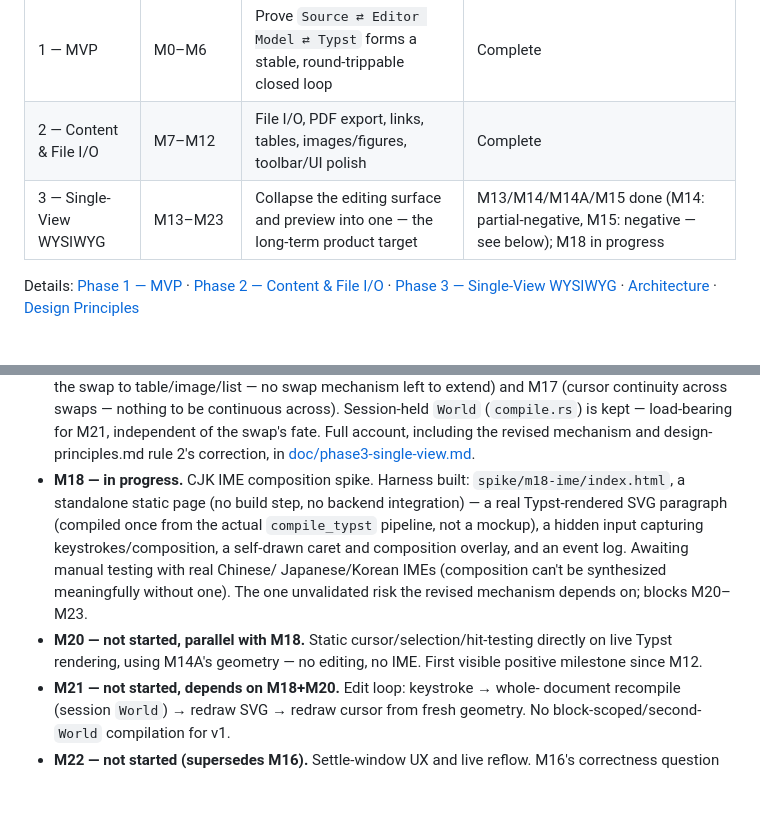
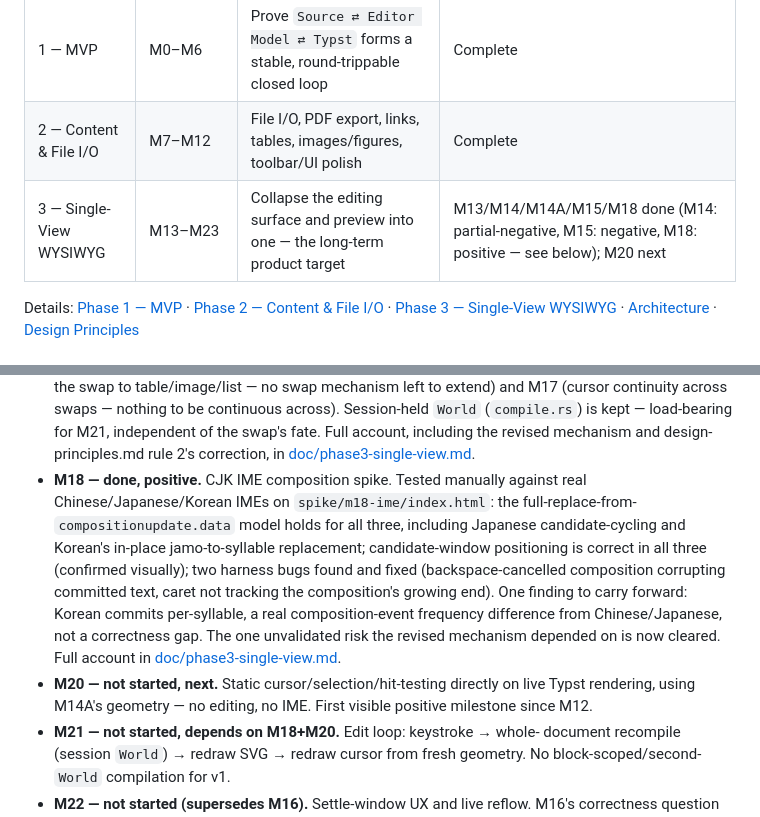
Before and after one commit to flatflax/typst-editor, a Markdown page: plan.md, 2 parts joined by grey strips. GitHub-like rendering; blank space fills up the shorter version.

```diff
--- a/plan.md
+++ b/plan.md
@@ -6,7 +6,7 @@
 |---|---|---|---|
 | 1 — MVP | M0–M6 | Prove `Source ⇄ Editor Model ⇄ Typst` forms a stable, round-trippable closed loop | Complete |
 | 2 — Content & File I/O | M7–M12 | File I/O, PDF export, links, tables, images/figures, toolbar/UI polish | Complete |
-| 3 — Single-View WYSIWYG | M13–M23 | Collapse the editing surface and preview into one — the long-term product target | M13/M14/M14A/M15 done (M14: partial-negative, M15: negative — see below); M18 in progress |
+| 3 — Single-View WYSIWYG | M13–M23 | Collapse the editing surface and preview into one — the long-term product target | M13/M14/M14A/M15/M18 done (M14: partial-negative, M15: negative, M18: positive — see below); M20 next |
 
 Details: [Phase 1 — MVP](doc/phase1-mvp.md) · [Phase 2 — Content & File I/O](doc/phase2-content-io.md) · [Phase 3 — Single-View WYSIWYG](doc/phase3-single-view.md) · [Architecture](doc/architecture.md) · [Design Principles](doc/design-principles.md)
 
@@ -83,18 +83,21 @@ Full detail in [doc/phase3-single-view.md](doc/phase3-single-view.md).
   kept — load-bearing for M21, independent of the swap's fate. Full account,
   including the revised mechanism and design-principles.md rule 2's
   correction, in [doc/phase3-single-view.md](doc/phase3-single-view.md).
-- **M18 — in progress.** CJK IME composition spike. Harness built:
-  `spike/m18-ime/index.html`, a standalone static page (no build step, no
-  backend integration) — a real Typst-rendered SVG paragraph (compiled once
-  from the actual `compile_typst` pipeline, not a mockup), a hidden input
-  capturing keystrokes/composition, a self-drawn caret and composition
-  overlay, and an event log. Awaiting manual testing with real Chinese/
-  Japanese/Korean IMEs (composition can't be synthesized meaningfully without
-  one). The one unvalidated risk the revised mechanism depends on; blocks
-  M20–M23.
-- **M20 — not started, parallel with M18.** Static cursor/selection/hit-testing
-  directly on live Typst rendering, using M14A's geometry — no editing, no IME.
-  First visible positive milestone since M12.
+- **M18 — done, positive.** CJK IME composition spike. Tested manually against
+  real Chinese/Japanese/Korean IMEs on `spike/m18-ime/index.html`: the
+  full-replace-from-`compositionupdate.data` model holds for all three,
+  including Japanese candidate-cycling and Korean's in-place jamo-to-syllable
+  replacement; candidate-window positioning is correct in all three
+  (confirmed visually); two harness bugs found and fixed (backspace-cancelled
+  composition corrupting committed text, caret not tracking the composition's
+  growing end). One finding to carry forward: Korean commits per-syllable, a
+  real composition-event frequency difference from Chinese/Japanese, not a
+  correctness gap. The one unvalidated risk the revised mechanism depended on
+  is now cleared. Full account in
+  [doc/phase3-single-view.md](doc/phase3-single-view.md).
+- **M20 — not started, next.** Static cursor/selection/hit-testing directly on
+  live Typst rendering, using M14A's geometry — no editing, no IME. First
+  visible positive milestone since M12.
 - **M21 — not started, depends on M18+M20.** Edit loop: keystroke → whole-
   document recompile (session `World`) → redraw SVG → redraw cursor from fresh
   geometry. No block-scoped/second-`World` compilation for v1.
```
Also changed, not shown: doc/phase3-single-view.md (+74 -34 lines).
